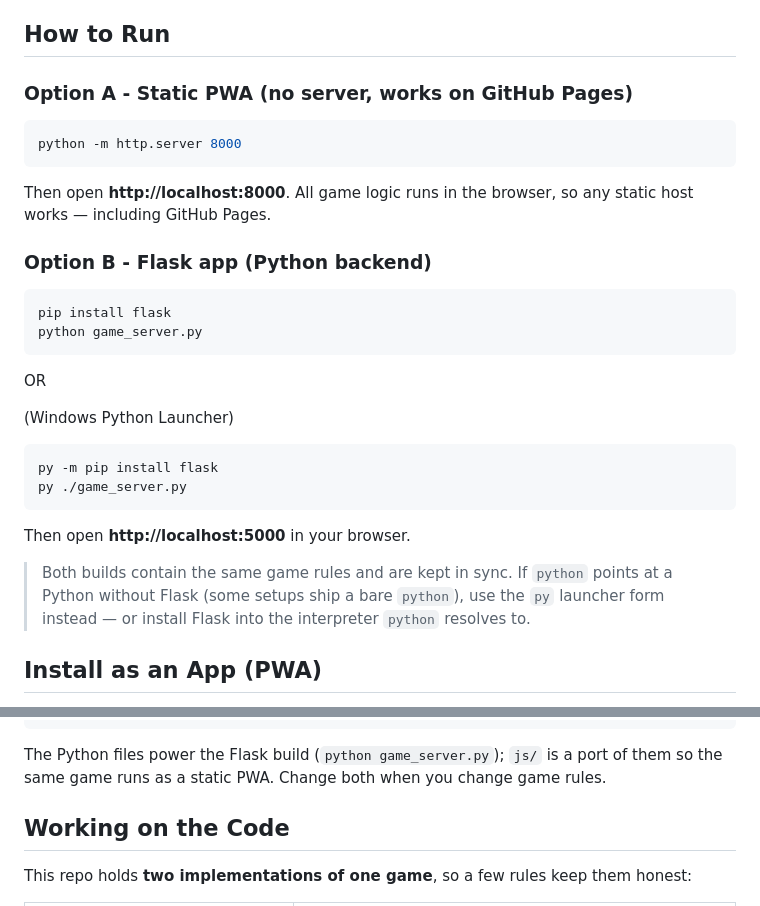
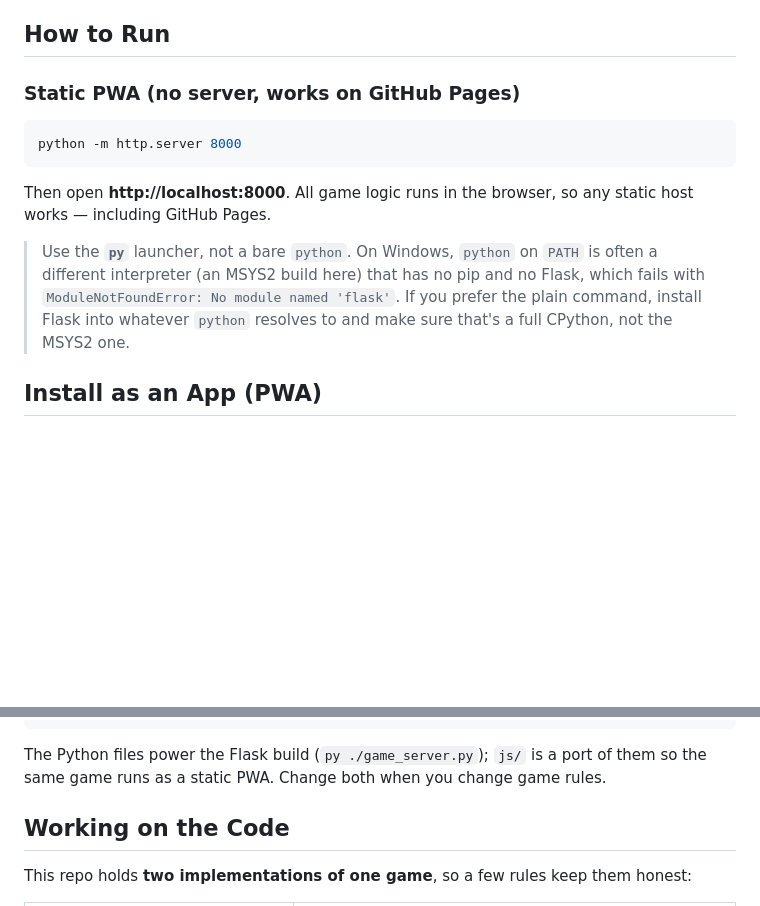
Before and after one commit to ApostolosTzo/DND_project, a Markdown page: README.md, 2 parts joined by grey strips. Drawn GitHub-style; blank space fills up the shorter version.

Commit message:
Clarify Flask run command on Windows
Update README run instructions to favor `py` over bare `python` for the Flask build, explaining interpreter mismatch issues that can cause missing `pip`/`flask` errors. Also simplify the run section heading and align the architecture note with the `py ./game_server.py` command.

````diff
--- a/README.md
+++ b/README.md
@@ -28,7 +28,7 @@ It runs two ways: as a **Flask web app** (Python backend) or as a **static Progr
 
 ## How to Run
 
-### Option A - Static PWA (no server, works on GitHub Pages)
+### Static PWA (no server, works on GitHub Pages)
 
 ```bash
 python -m http.server 8000
@@ -36,24 +36,15 @@ python -m http.server 8000
 
 Then open **http://localhost:8000**. All game logic runs in the browser, so any static host works — including GitHub Pages.
 
-### Option B - Flask app (Python backend)
 
-```bash
-pip install flask
-python game_server.py
-```
 
-OR
 
-(Windows Python Launcher)
-```bash
-py -m pip install flask
-py ./game_server.py
-```
 
-Then open **http://localhost:5000** in your browser.
-
-> Both builds contain the same game rules and are kept in sync. If `python` points at a Python without Flask (some setups ship a bare `python`), use the `py` launcher form instead — or install Flask into the interpreter `python` resolves to.
+> Use the **`py`** launcher, not a bare `python`. On Windows, `python` on `PATH`
+> is often a different interpreter (an MSYS2 build here) that has no pip and no
+> Flask, which fails with `ModuleNotFoundError: No module named 'flask'`. If you
+> prefer the plain command, install Flask into whatever `python` resolves to and
+> make sure that's a full CPython, not the MSYS2 one.
 
 ## Install as an App (PWA)
 
@@ -243,7 +234,7 @@ DND_project/
 └── saves/               # Save files directory (Flask build only)
 ```
 
-The Python files power the Flask build (`python game_server.py`); `js/` is a port of them so the same game runs as a static PWA. Change both when you change game rules.
+The Python files power the Flask build (`py ./game_server.py`); `js/` is a port of them so the same game runs as a static PWA. Change both when you change game rules.
 
 ## Working on the Code
 
````
